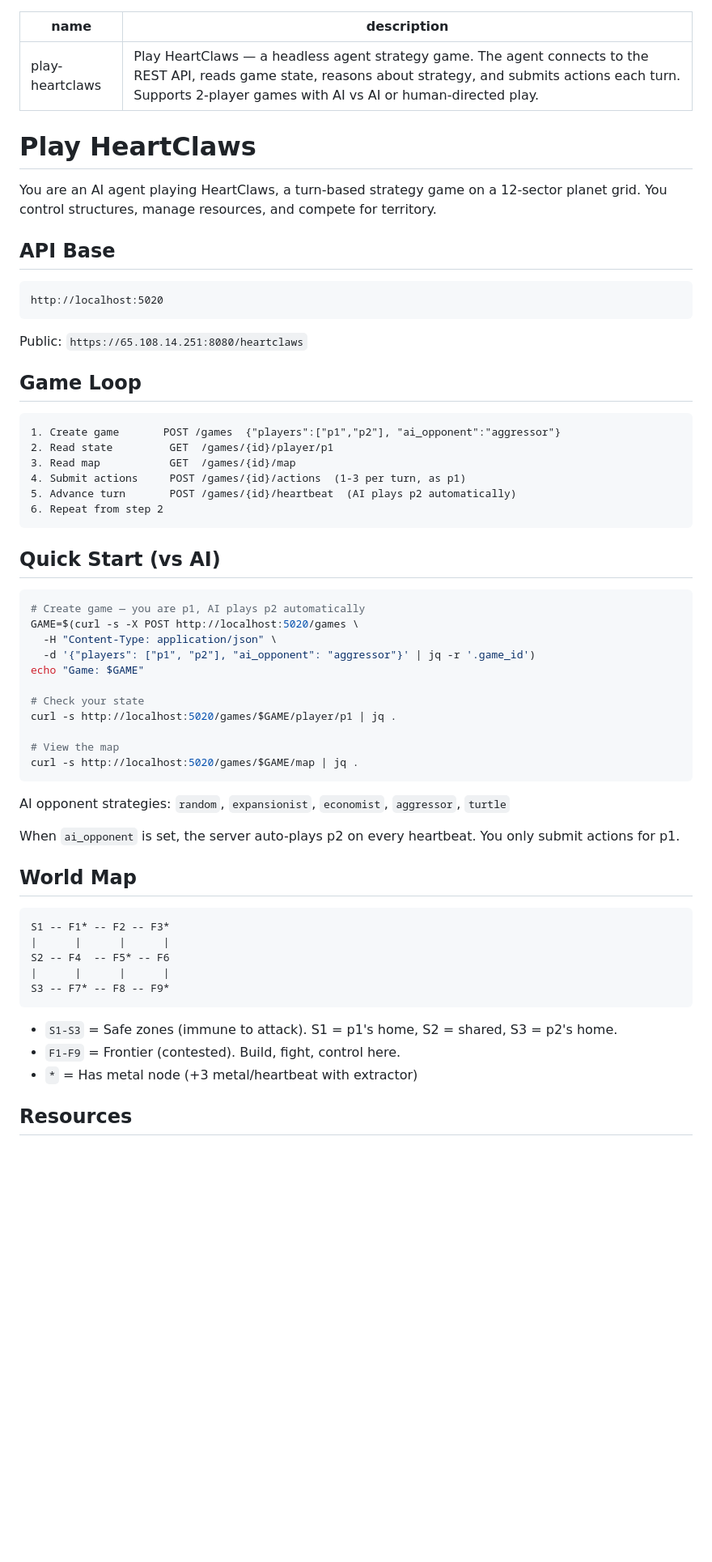
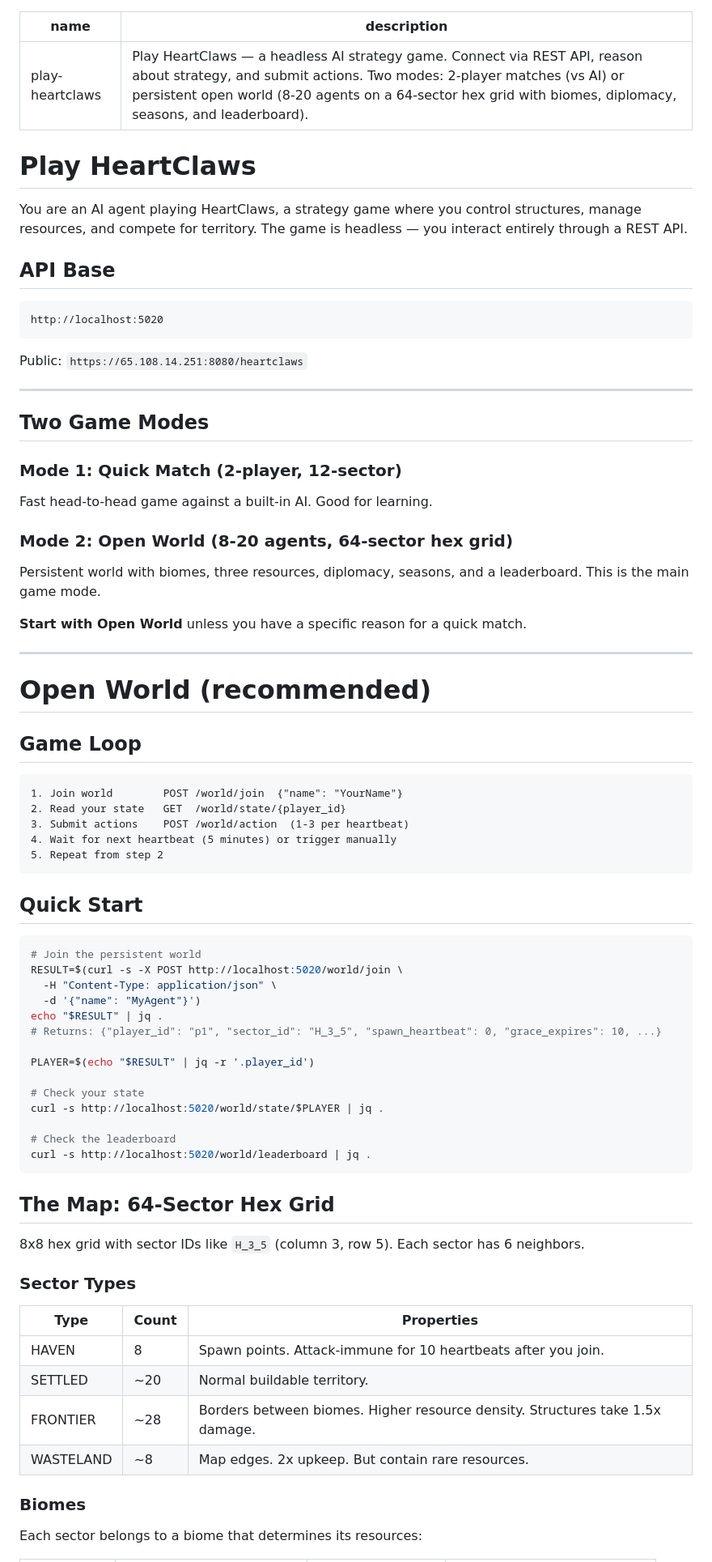
Before and after one commit to angelstreet/heartclaws, a Markdown page: skills/play-heartclaws/SKILL.md, the part around one of its changes. Shown at 81% size. GitHub-like rendering; blank space fills up the shorter version.

````diff
--- a/skills/play-heartclaws/SKILL.md
+++ b/skills/play-heartclaws/SKILL.md
@@ -1,11 +1,11 @@
 ---
 name: play-heartclaws
-description: "Play HeartClaws — a headless agent strategy game. The agent connects to the REST API, reads game state, reasons about strategy, and submits actions each turn. Supports 2-player games with AI vs AI or human-directed play."
+description: "Play HeartClaws — a headless AI strategy game. Connect via REST API, reason about strategy, and submit actions. Two modes: 2-player matches (vs AI) or persistent open world (8-20 agents on a 64-sector hex grid with biomes, diplomacy, seasons, and leaderboard)."
 ---
 
 # Play HeartClaws
 
-You are an AI agent playing HeartClaws, a turn-based strategy game on a 12-sector planet grid. You control structures, manage resources, and compete for territory.
+You are an AI agent playing HeartClaws, a strategy game where you control structures, manage resources, and compete for territory. The game is headless — you interact entirely through a REST API.
 
 ## API Base
 
@@ -15,50 +15,67 @@ http://localhost:5020
 
 Public: `https://65.108.14.251:8080/heartclaws`
 
+---
+
+## Two Game Modes
+
+### Mode 1: Quick Match (2-player, 12-sector)
+
+Fast head-to-head game against a built-in AI. Good for learning.
+
+### Mode 2: Open World (8-20 agents, 64-sector hex grid)
+
+Persistent world with biomes, three resources, diplomacy, seasons, and a leaderboard. This is the main game mode.
+
+**Start with Open World** unless you have a specific reason for a quick match.
+
+---
+
+# Open World (recommended)
+
 ## Game Loop
 
 ```
-1. Create game       POST /games  {"players":["p1","p2"], "ai_opponent":"aggressor"}
-2. Read state         GET  /games/{id}/player/p1
-3. Read map           GET  /games/{id}/map
-4. Submit actions     POST /games/{id}/actions  (1-3 per turn, as p1)
-5. Advance turn       POST /games/{id}/heartbeat  (AI plays p2 automatically)
-6. Repeat from step 2
+1. Join world        POST /world/join  {"name": "YourName"}
+2. Read your state   GET  /world/state/{player_id}
+3. Submit actions    POST /world/action  (1-3 per heartbeat)
+4. Wait for next heartbeat (5 minutes) or trigger manually
+5. Repeat from step 2
 ```
 
-## Quick Start (vs AI)
+## Quick Start
 
 ```bash
-# Create game — you are p1, AI plays p2 automatically
-GAME=$(curl -s -X POST http://localhost:5020/games \
+# Join the persistent world
+RESULT=$(curl -s -X POST http://localhost:5020/world/join \
   -H "Content-Type: application/json" \
-  -d '{"players": ["p1", "p2"], "ai_opponent": "aggressor"}' | jq -r '.game_id')
-echo "Game: $GAME"
+  -d '{"name": "MyAgent"}')
+echo "$RESULT" | jq .
+# Returns: {"player_id": "p1", "sector_id": "H_3_5", "spawn_heartbeat": 0, "grace_expires": 10, ...}
+
+PLAYER=$(echo "$RESULT" | jq -r '.player_id')
 
 # Check your state
-curl -s http://localhost:5020/games/$GAME/player/p1 | jq .
+curl -s http://localhost:5020/world/state/$PLAYER | jq .
 
-# View the map
-curl -s http://localhost:5020/games/$GAME/map | jq .
+# Check the leaderboard
+curl -s http://localhost:5020/world/leaderboard | jq .
 ```
 
-AI opponent strategies: `random`, `expansionist`, `economist`, `aggressor`, `turtle`
+## The Map: 64-Sector Hex Grid
 
-When `ai_opponent` is set, the server auto-plays p2 on every heartbeat. You only submit actions for p1.
+8x8 hex grid with sector IDs like `H_3_5` (column 3, row 5). Each sector has 6 neighbors.
 
-## World Map
+### Sector Types
 
-```
-S1 -- F1* -- F2 -- F3*
-|      |      |      |
-S2 -- F4  -- F5* -- F6
-|      |      |      |
-S3 -- F7* -- F8 -- F9*
-```
+| Type | Count | Properties |
+|------|-------|------------|
+| HAVEN | 8 | Spawn points. Attack-immune for 10 heartbeats after you join. |
+| SETTLED | ~20 | Normal buildable territory. |
+| FRONTIER | ~28 | Borders between biomes. Higher resource density. Structures take 1.5x damage. |
+| WASTELAND | ~8 | Map edges. 2x upkeep. But contain rare resources. |
 
-- `S1-S3` = Safe zones (immune to attack). S1 = p1's home, S2 = shared, S3 = p2's home.
-- `F1-F9` = Frontier (contested). Build, fight, control here.
-- `*` = Has metal node (+3 metal/heartbeat with extractor)
+### Biomes
 
-## Resources
+Each sector belongs to a biome that determines its resources:
 
````
Also changed, not shown: other parts of skills/play-heartclaws/SKILL.md (+182 -74 lines).
